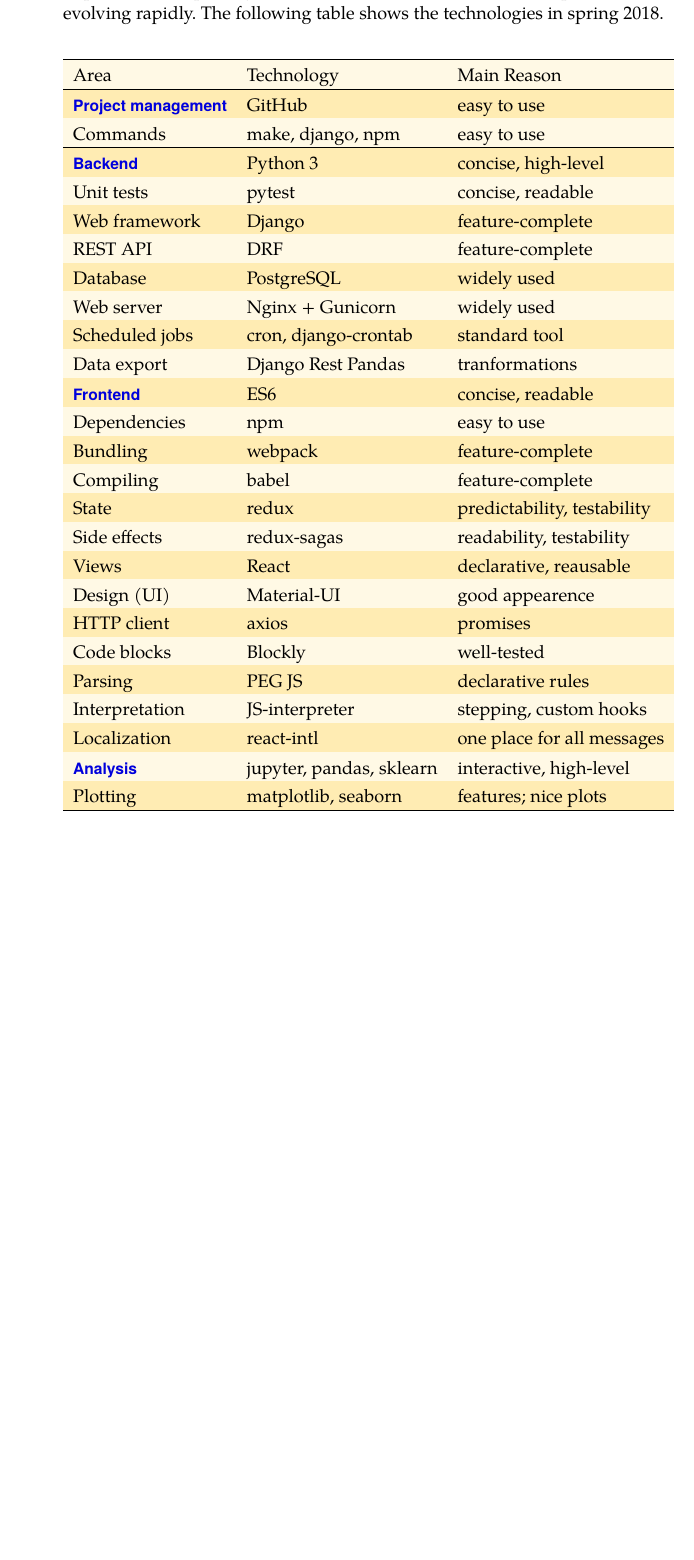
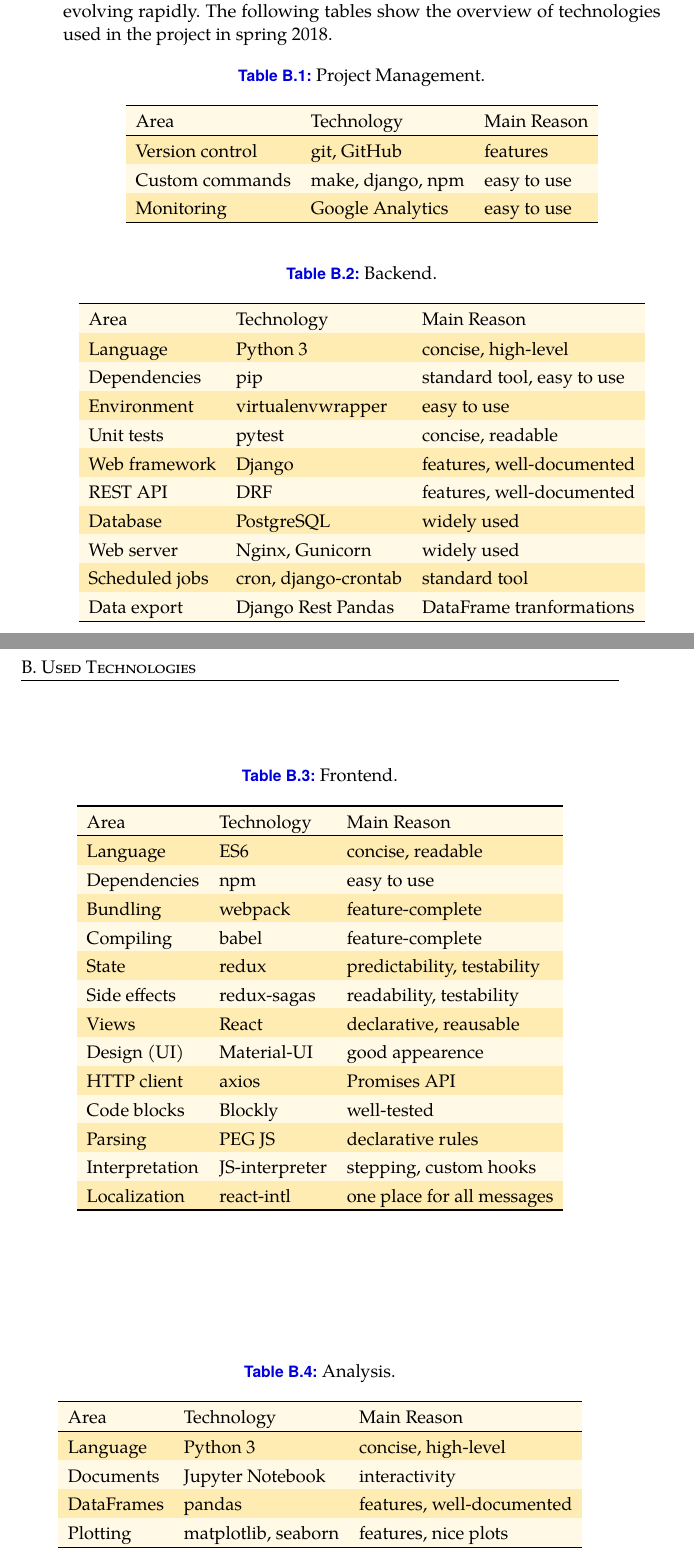
Before and after one commit to effa/flocs-thesis, a LaTeX thesis (thesis.tex, which reads appendix-technologies.tex): part of page 79 of 79 before the commit and two parts of pages 79 and 80 of 80 after it, the two joined at a grey line, cut so that both start at the same text, the shorter picture padded with empty space. Compiled offline with pdfLaTeX.

Commit message:
Refine appendices

```diff
--- a/appendix-technologies.tex
+++ b/appendix-technologies.tex
@@ -3,14 +3,8 @@
 
 Technolgoies used in the project change quite quickly in order to meet new requirements,
 especially on frontend, where the tools and best practices are evolving rapidly.
-The following table shows the technologies in spring 2018.
+The following tables show the overview of technologies used in the project in spring 2018.
 
-%\Cref{tbl:technologies} shows overview of the technologies used
-%in the project in spring 2018.
-%Note that they are gradually evolving, either to meet new requirements,
-%or simply to replace old technologies with newer ones.
-%This is especially true for frontend, where the tools and best practices
-%are evolving rapidly.
 %When this project started in 2015,
 %we used several at that time popular technologies
 %(AngularJS, Bootstrap, bower, grunt)
@@ -21,28 +15,50 @@
 %or redux-saga for cleaner handling of asynchronous side-effects
 %(instead of the originally used redux-thunk).
 
-\begin{center}
+\begin{table}[htb]
+\centering
+\caption{Project Management.}
 \begin{tabular}{l l l}
 \toprule
 Area & Technology & Main Reason  \\
 \midrule
-\textbf{Project management} & GitHub & easy to use \\  % "Project management"
-% Version control & git & easy to use \\
-Commands & make, django, npm & easy to use \\
-% Monitoring & Google Analytics & widely-used \\
-\hline
-\textbf{Backend} & Python 3 & concise, high-level \\
-%Dependencies & pip & easy to use \\
-%Environment & virtualenv[wrapper] & easy to use \\
+Version control & git, GitHub & features \\
+% Online repository & GitHub & easy to use \\
+Custom commands & make, django, npm & easy to use \\
+Monitoring & Google Analytics & easy to use \\
+\bottomrule
+\end{tabular}
+\end{table}
+
+\begin{table}[htb]
+\centering
+\caption{Backend.}
+\begin{tabular}{l l l}
+\toprule
+Area & Technology & Main Reason  \\
+\midrule
+Language & Python 3 & concise, high-level \\
+Dependencies & pip & standard tool, easy to use \\
+Environment & virtualenvwrapper & easy to use \\
 Unit tests & pytest & concise, readable \\
-Web framework & Django & feature-complete \\ %, well-documented \\
-REST API & DRF & feature-complete \\ %, well-documented \\
+Web framework & Django & features, well-documented \\
+REST API & DRF & features, well-documented \\
 Database & PostgreSQL & widely used \\
-Web server & Nginx + Gunicorn & widely used \\
+Web server & Nginx, Gunicorn & widely used \\
 Scheduled jobs & cron, django-crontab & standard tool \\
-Data export & Django Rest Pandas & tranformations \\ % before export \\
-\hline
-\textbf{Frontend} & ES6 & concise, readable \\
+Data export & Django Rest Pandas & DataFrame tranformations \\ % before export \\
+\bottomrule
+\end{tabular}
+\end{table}
+
+\begin{table}[htb]
+\centering
+\caption{Frontend.}
+\begin{tabular}{l l l}
+\toprule
+Area & Technology & Main Reason  \\
+\midrule
+Language & ES6 & concise, readable \\
 Dependencies & npm & easy to use \\
 Bundling & webpack & feature-complete \\ %, widely used \\
 Compiling & babel & feature-complete \\ % , widely used \\
@@ -50,21 +66,27 @@
 Side effects & redux-sagas  & readability, testability \\
 Views & React & declarative, reausable \\
 Design (UI) & Material-UI & good appearence \\
-HTTP client & axios & promises \\
+HTTP client & axios & Promises API\\
 Code blocks & Blockly & well-tested \\
 Parsing & PEG JS & declarative rules \\  %(Parsing expression grammar) \\
 Interpretation & JS-interpreter & stepping, custom hooks \\
 Localization & react-intl & one place for all messages \\
-\hline
-\textbf{Analysis} & jupyter, pandas, sklearn & interactive, high-level \\
-Plotting & matplotlib, seaborn & features; nice plots \\
-%Machine learning & sklearn & powerful \\
-%\hline
-%\textbf{Analysis} & Python 3 & high-level, widely used \\
-%Documents & jupyter notebook & interactivity \\
-%DataFrames & pandas & feature-complete, well-documented \\
-%Plotting & matplotlib, seaborn & powerful, looks good \\
+\bottomrule
+\end{tabular}
+\end{table}
+
+\begin{table}[htb]
+\centering
+\caption{Analysis.}
+\begin{tabular}{l l l}
+\toprule
+Area & Technology & Main Reason  \\
+\midrule
+Language & Python 3 & concise, high-level \\
+Documents & Jupyter Notebook & interactivity \\
+DataFrames & pandas & features, well-documented \\
+Plotting & matplotlib, seaborn & features, nice plots \\
 %Machine learning & sklearn & powerful \\
 \bottomrule
 \end{tabular}
-\end{center}
+\end{table}
```
Also changed, not shown: appendix-attachments.tex (+3 -3 lines).
